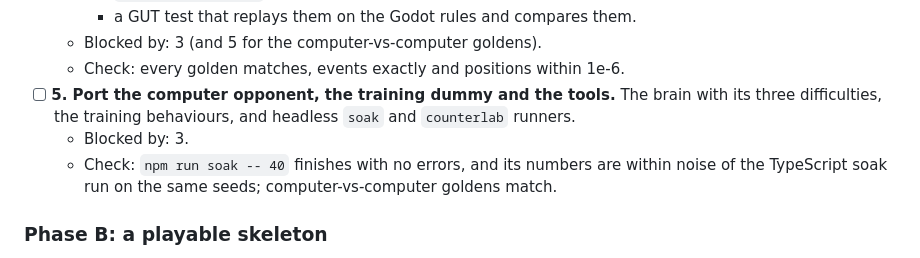
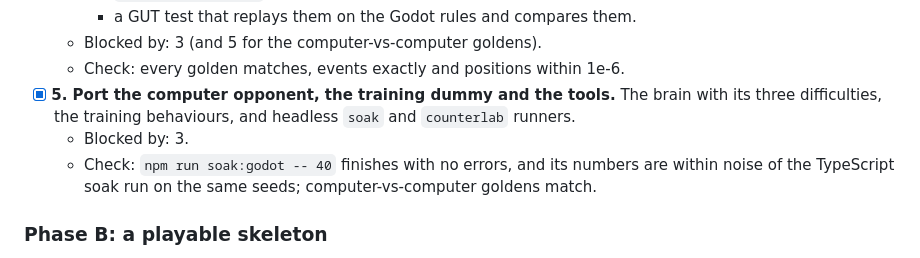
Before and after one commit to Amwagner45/monomachia, a Markdown page: docs/plans/godot-rebuild.md, the part around the change. Drawn GitHub-style.

Commit message:
Tick task 5 of the Godot rebuild plan: AI, dummy and tools ported
The GDScript brain reproduces the inputs of all six golden matches, the
training dummy matches the TypeScript behaviour hashes, and the Godot
40-match soak and counterlab print the same reports as the TypeScript
ones. The task's check now names the Godot soak command, since
npm run soak still runs the TypeScript soak.

Co-Authored-By: Claude Opus 5.5 <noreply@anthropic.com>

```diff
--- a/docs/plans/godot-rebuild.md
+++ b/docs/plans/godot-rebuild.md
@@ -63,9 +63,9 @@ The Godot build plays everything the web demo plays, on the new direction in the
     - a GUT test that replays them on the Godot rules and compares them.
   - Blocked by: 3 (and 5 for the computer-vs-computer goldens).
   - Check: every golden matches, events exactly and positions within 1e-6.
-- [ ] **5. Port the computer opponent, the training dummy and the tools.** The brain with its three difficulties, the training behaviours, and headless `soak` and `counterlab` runners.
+- [x] **5. Port the computer opponent, the training dummy and the tools.** The brain with its three difficulties, the training behaviours, and headless `soak` and `counterlab` runners.
   - Blocked by: 3.
-  - Check: `npm run soak -- 40` finishes with no errors, and its numbers are within noise of the TypeScript soak run on the same seeds; computer-vs-computer goldens match.
+  - Check: `npm run soak:godot -- 40` finishes with no errors, and its numbers are within noise of the TypeScript soak run on the same seeds; computer-vs-computer goldens match.
 
 ### Phase B: a playable skeleton
 
```
